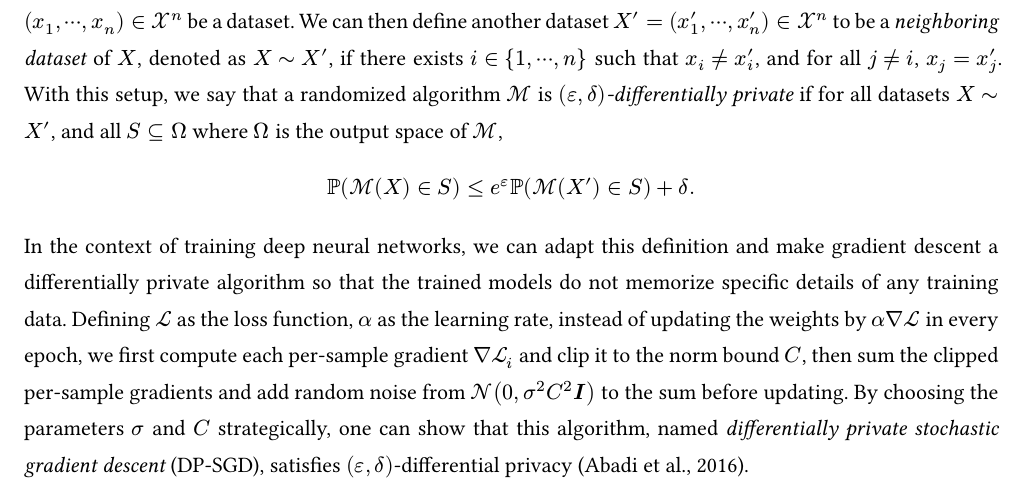
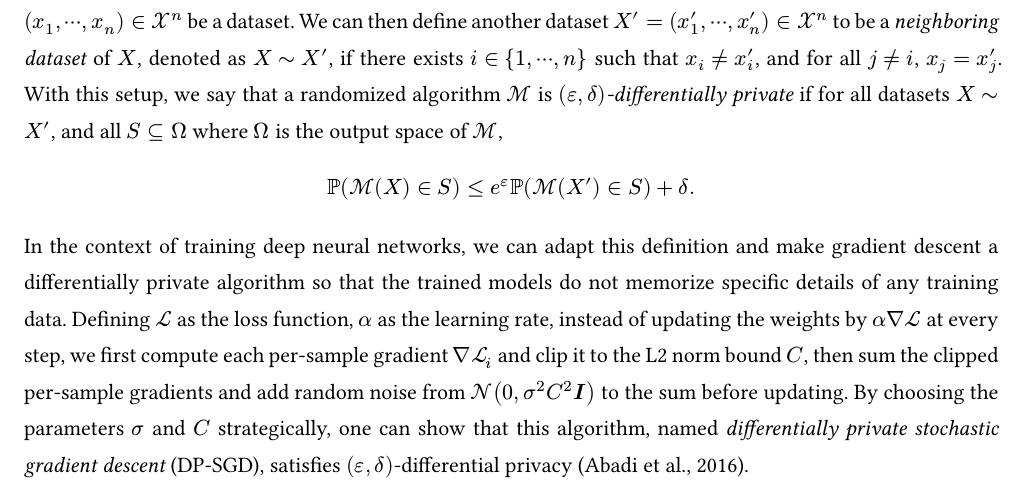
Before and after one commit to BullDF/dp-finetuned-llms, a Typst document (report/report.typ): part of page 1 of 3, cut so that both start at the same text. The pictures show the PDF file report/report.pdf that the author committed with the source.

Commit message:
Fix DP-SGD description: step vs epoch, specify L2 norm clipping

```diff
--- a/report/report.typ
+++ b/report/report.typ
@@ -122,7 +122,7 @@ Differential privacy (DP) is a mathematical framework that leverages probability
 $
   bb(P)(cal(M)(X) in S) <= e^epsilon bb(P)(cal(M)(X') in S) + delta.
 $
-In the context of training deep neural networks, we can adapt this definition and make gradient descent a differentially private algorithm so that the trained models do not memorize specific details of any training data. Defining $cal(L) $ as the loss function, $alpha $ as the learning rate, instead of updating the weights by $alpha nabla cal(L) $ in every epoch, we first compute each per-sample gradient $nabla cal(L)_i $ and clip it to the norm bound $C $, then sum the clipped per-sample gradients and add random noise from $cal(N)(0, sigma^2 C^2 bold(I)) $ to the sum before updating. By choosing the parameters $sigma $ and $C $ strategically, one can show that this algorithm, named _differentially private stochastic gradient descent_ (DP-SGD), satisfies $(epsilon, delta) $-differential privacy #cite(<abadi>).
+In the context of training deep neural networks, we can adapt this definition and make gradient descent a differentially private algorithm so that the trained models do not memorize specific details of any training data. Defining $cal(L)$ as the loss function, $alpha$ as the learning rate, instead of updating the weights by $alpha nabla cal(L)$ at every step, we first compute each per-sample gradient $nabla cal(L)_i$ and clip it to the L2 norm bound $C$, then sum the clipped per-sample gradients and add random noise from $cal(N)(0, sigma^2 C^2 bold(I))$ to the sum before updating. By choosing the parameters $sigma$ and $C$ strategically, one can show that this algorithm, named _differentially private stochastic gradient descent_ (DP-SGD), satisfies $(epsilon, delta)$-differential privacy #cite(<abadi>).
 
 = Related Work
 
```
Also changed, not shown: report/report.pdf.
